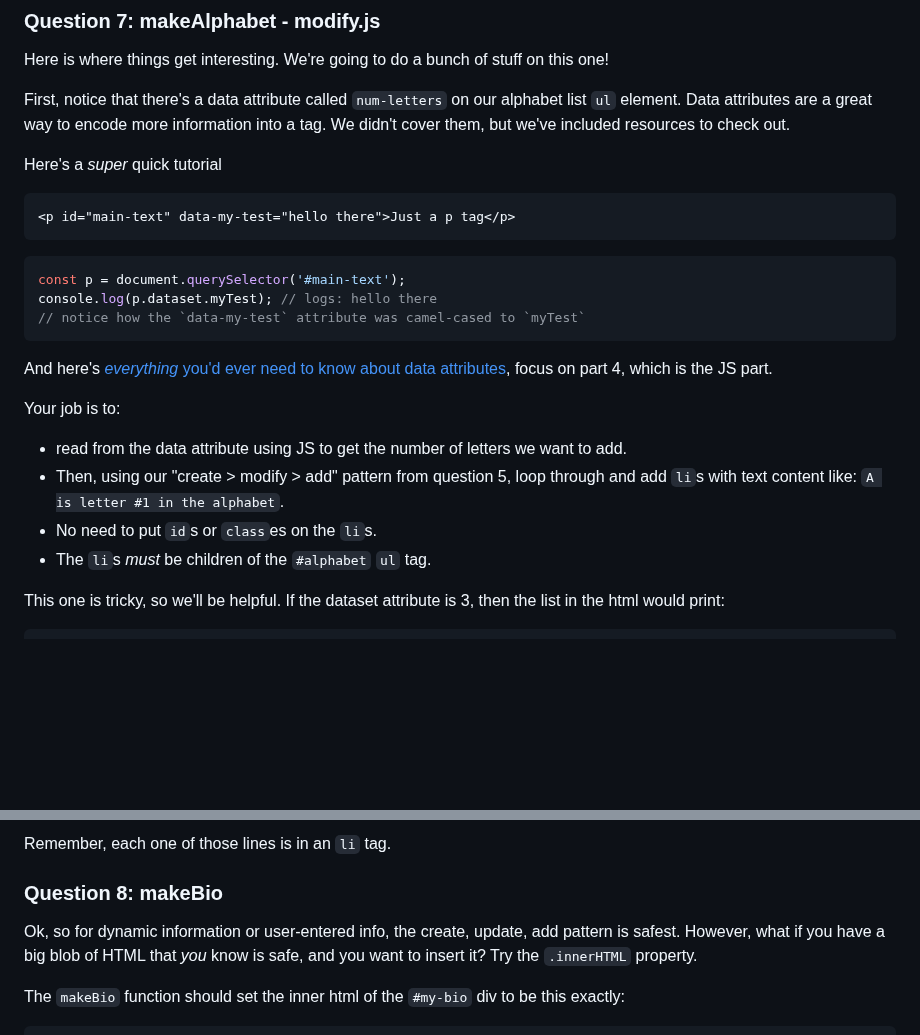
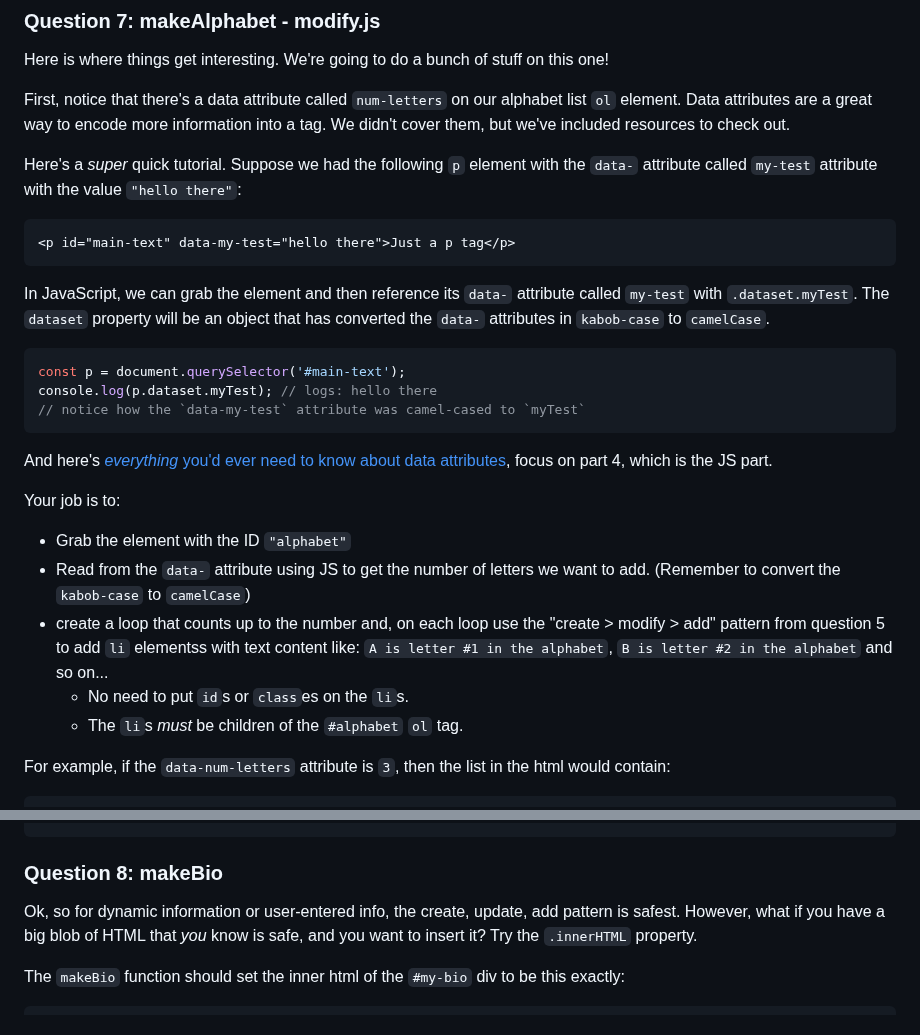
Before and after one commit to KristenSantos/2-2-dom-exemplar-Kristen-Santos, a Markdown page: README.md, 2 parts joined by grey strips. Drawn GitHub-style; blank space fills up the shorter version.

````diff
--- a/README.md
+++ b/README.md
@@ -130,13 +130,14 @@ Finally, there's an old `p` tag that we no longer want. Use the `removeOldInfo`
 ### Question 7: makeAlphabet - modify.js
 Here is where things get interesting. We're going to do a bunch of stuff on this one!
 
-First, notice that there's a data attribute called `num-letters` on our alphabet list `ul` element. Data attributes are a great way to encode more information into a tag. We didn't cover them, but we've included resources to check out.
+First, notice that there's a data attribute called `num-letters` on our alphabet list `ol` element. Data attributes are a great way to encode more information into a tag. We didn't cover them, but we've included resources to check out.
 
-Here's a *super* quick tutorial
+Here's a *super* quick tutorial. Suppose we had the following `p` element with the `data-` attribute called `my-test` attribute with the value `"hello there"`:
 
 ```html
 <p id="main-text" data-my-test="hello there">Just a p tag</p>
 ```
+In JavaScript, we can grab the element and then reference its `data-` attribute called `my-test` with `.dataset.myTest`. The `dataset` property will be an object that has converted the `data-` attributes in `kabob-case` to `camelCase`.
 
 ```js
 const p = document.querySelector('#main-text');
@@ -148,11 +149,12 @@ And here's [*everything* you'd ever need to know about data attributes](https://
 
 
 Your job is to:
-* read from the data attribute using JS to get the number of letters we want to add.
-* Then, using our "create > modify > add" pattern from question 5, loop through and add `li`s with text content like: `A is letter #1 in the alphabet`.
-* No need to put `id`s or `class`es on the `li`s.
-* The `li`s *must* be children of the `#alphabet` `ul` tag.
+* Grab the element with the ID `"alphabet"`
+* Read from the `data-` attribute using JS to get the number of letters we want to add. (Remember to convert the `kabob-case` to `camelCase`)
+* create a loop that counts up to the number and, on each loop use the "create > modify > add" pattern from question 5 to add `li` elementss with text content like: `A is letter #1 in the alphabet`, `B is letter #2 in the alphabet` and so on...
+  * No need to put `id`s or `class`es on the `li`s.
+  * The `li`s *must* be children of the `#alphabet` `ol` tag.
 
-This one is tricky, so we'll be helpful. If the dataset attribute is 3, then the list in the html would print:
+For example, if the `data-num-letters` attribute is `3`, then the list in the html would contain:
 
 ```
@@ -162,7 +164,4 @@ C is letter #3 in the alphabet
 ```
-
-Remember, each one of those lines is in an `li` tag.
-
 
 ### Question 8: makeBio
 Ok, so for dynamic information or user-entered info, the create, update, add pattern is safest. However, what if you have a big blob of HTML that *you* know is safe, and you want to insert it? Try the `.innerHTML` property.
````
Also changed, not shown: other parts of README.md (+3 -3 lines).
